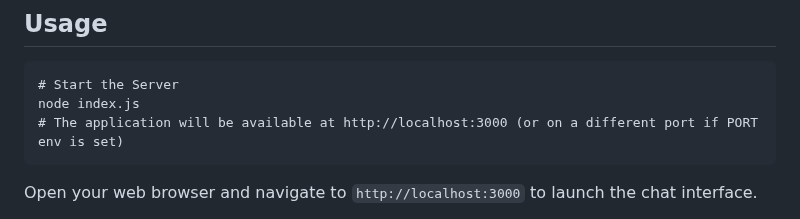
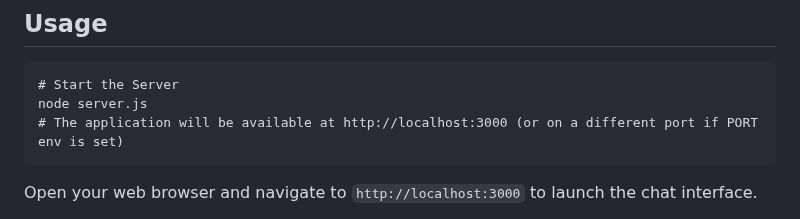
Before and after one commit to rubahilang/Anti-Restrict-Gemini-Prompt, a Markdown page: readme.md, the part around the change. Rendered like a GitHub page.

````diff
--- a/readme.md
+++ b/readme.md
@@ -39,7 +39,7 @@ echo '{
 
 ```
 # Start the Server
-node index.js
+node server.js
 # The application will be available at http://localhost:3000 (or on a different port if PORT env is set)
 ```
 
````
